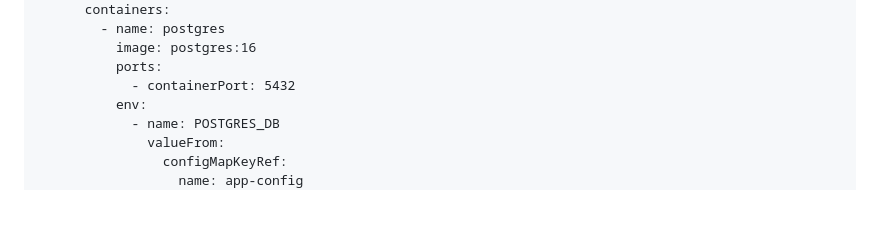
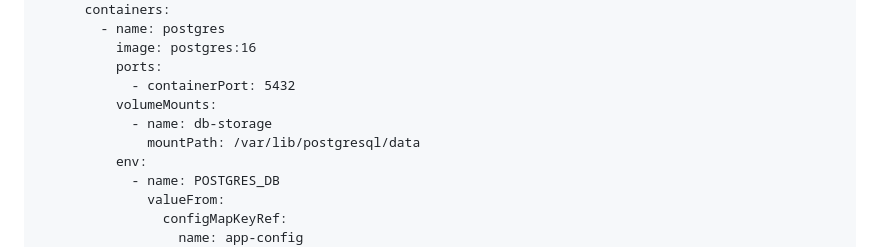
Before and after one commit to bilalsavagexd/todo-two-tier, a Markdown page: k8s_practice/deploying_using_k8s_v3.md, the part around one of its changes. GitHub-like rendering; blank space fills up the shorter version.

Commit message:
Add volume mounts for PostgreSQL data persistence
Added volume mounts for PostgreSQL container to persist data.

```diff
--- a/k8s_practice/deploying_using_k8s_v3.md
+++ b/k8s_practice/deploying_using_k8s_v3.md
@@ -135,6 +135,9 @@ spec:
           image: postgres:16
           ports:
             - containerPort: 5432
+          volumeMounts:
+            - name: db-storage
+              mountPath: /var/lib/postgresql/data
           env:
             - name: POSTGRES_DB
               valueFrom:
```
Also changed, not shown: other parts of k8s_practice/deploying_using_k8s_v3.md (+1 -0 lines).
